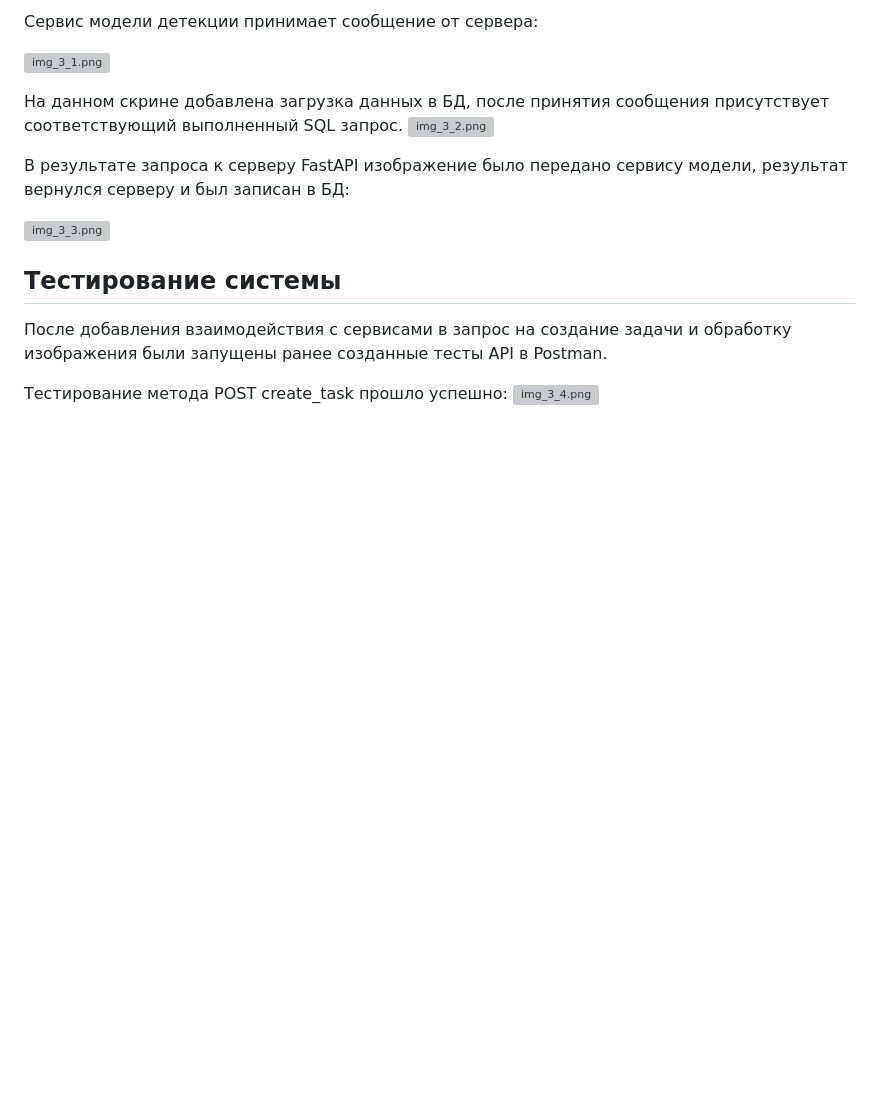
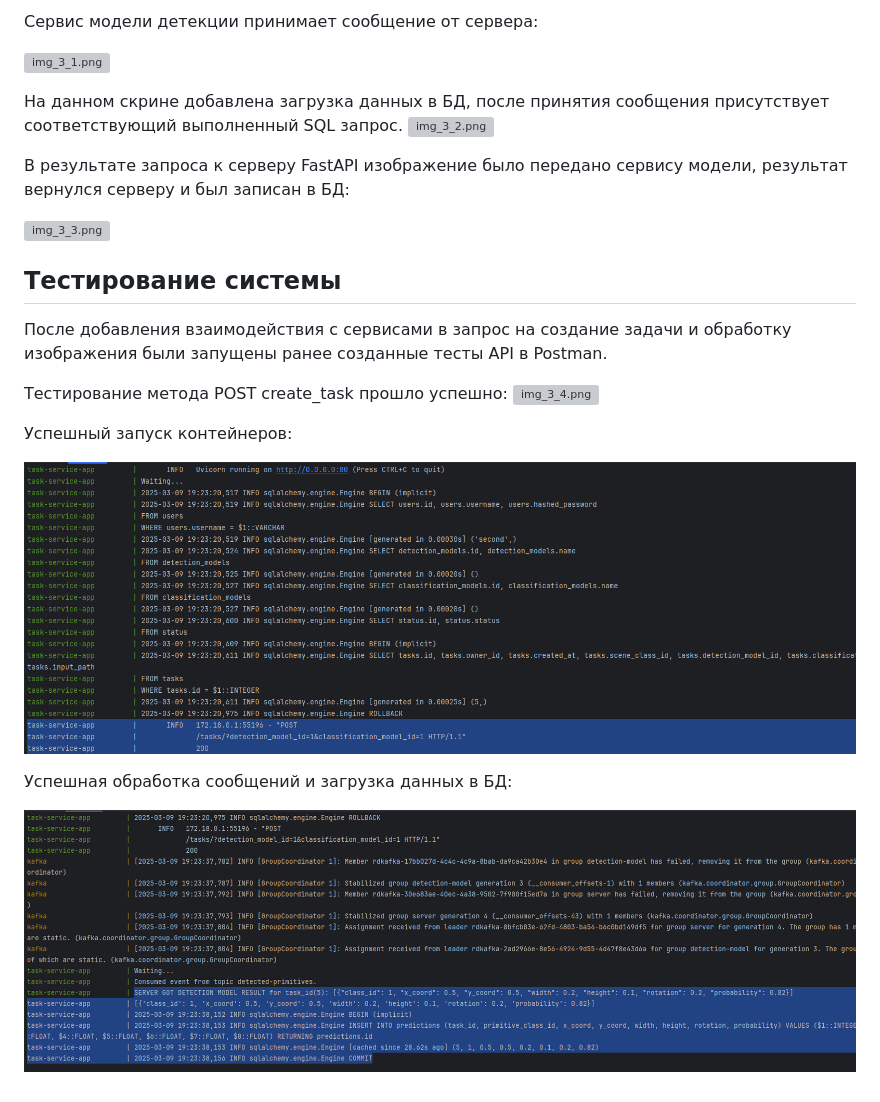
Before and after one commit to Miraellax/HSE-CSSD-Python, a Markdown page: docs/practice_2.md, the part around the change. Rendered like a GitHub page; pictures changed too: docs/img/img_3_6.png (added), docs/img/img_3_7.png (added); blank space fills up the shorter version; grey boxes are pictures that could not be loaded.

```diff
--- a/docs/practice_2.md
+++ b/docs/practice_2.md
@@ -377,3 +377,12 @@ asyncio.ensure_future(load_predictions(), loop=main_loop)
 
 Тестирование метода POST create_task прошло успешно:
 ![img_3_4.png](img/img_3_4.png)
+
+
+Успешный запуск контейнеров:
+
+![img_3_6.png](img/img_3_6.png)
+
+Успешная обработка сообщений и загрузка данных в БД:
+
+![img_3_7.png](img/img_3_7.png)
```
Also changed, not shown: 5 other files.
